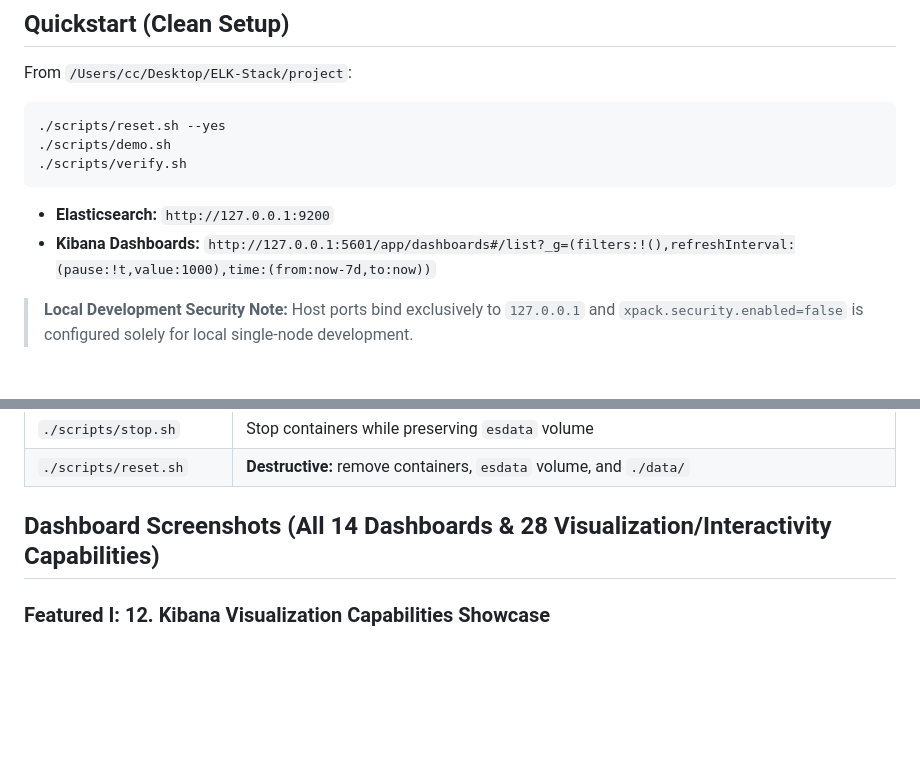
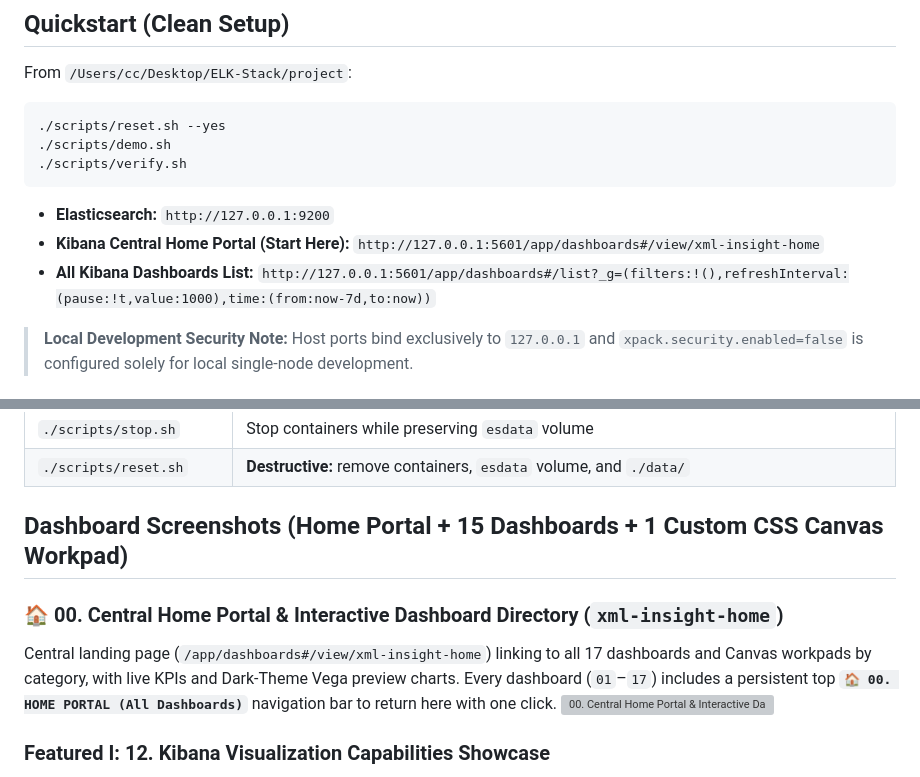
Before and after one commit to CagriCatik/ELK-Stack, a Markdown page: project/README.md, 2 parts joined by grey strips. GitHub-like rendering; blank space fills up the shorter version; grey boxes are pictures that could not be loaded.

Commit message:
feat(kibana): add 00. Home Portal dashboard directory and persistent Return-to-Home navigation bar across all 17 views

````diff
--- a/project/README.md
+++ b/project/README.md
@@ -15,7 +15,8 @@ From `/Users/cc/Desktop/ELK-Stack/project`:
 ```
 
 - **Elasticsearch:** `http://127.0.0.1:9200`
-- **Kibana Dashboards:** `http://127.0.0.1:5601/app/dashboards#/list?_g=(filters:!(),refreshInterval:(pause:!t,value:1000),time:(from:now-7d,to:now))`
+- **Kibana Central Home Portal (Start Here):** `http://127.0.0.1:5601/app/dashboards#/view/xml-insight-home`
+- **All Kibana Dashboards List:** `http://127.0.0.1:5601/app/dashboards#/list?_g=(filters:!(),refreshInterval:(pause:!t,value:1000),time:(from:now-7d,to:now))`
 
 > **Local Development Security Note:** Host ports bind exclusively to `127.0.0.1` and `xpack.security.enabled=false` is configured solely for local single-node development.
 
@@ -30,7 +31,11 @@ From `/Users/cc/Desktop/ELK-Stack/project`:
 | `./scripts/stop.sh` | Stop containers while preserving `esdata` volume |
 | `./scripts/reset.sh` | **Destructive:** remove containers, `esdata` volume, and `./data/` |
 
-## Dashboard Screenshots (All 14 Dashboards & 28 Visualization/Interactivity Capabilities)
+## Dashboard Screenshots (Home Portal + 15 Dashboards + 1 Custom CSS Canvas Workpad)
+
+### 🏠 00. Central Home Portal & Interactive Dashboard Directory (`xml-insight-home`)
+Central landing page (`/app/dashboards#/view/xml-insight-home`) linking to all 17 dashboards and Canvas workpads by category, with live KPIs and Dark-Theme Vega preview charts. Every dashboard (`01`–`17`) includes a persistent top **`🏠 00. HOME PORTAL (All Dashboards)`** navigation bar to return here with one click.
+![00. Central Home Portal & Interactive Dashboard Directory](docs/assets/screenshots/00-home-portal-dashboard-directory.png)
 
 ### Featured I: 12. Kibana Visualization Capabilities Showcase
 Demonstrates 12 distinct Kibana visualization types side by side: KPI Metric (`lnsMetric`), Arc Gauge (`lnsGauge`), Horizontal Bullet Gauge (`lnsGauge`), Hierarchical Treemap (`lnsPie`), Waffle Grid (`lnsPie`), Multi-Ring Sunburst (`lnsPie`), 100% Percentage Stacked Bar (`lnsXY`), Dual-Axis Bar+Line Combo Chart (`lnsXY`), Tag Cloud (`tagcloud`), 2D Color Heatmap (`heatmap`), Vega-Lite Custom Bubble Matrix (`vega`), and Aggregated Lens Data Table (`lnsDatatable`).
````
Also changed, not shown: docs/xml-insight-lab-showcase.md (+9 -1 lines), project/docs/kibana-discover-guide.md (+1 -0 lines), docs/assets/screenshots/00-home-portal-dashboard-directory.png (added), docs/assets/screenshots/12-kibana-viz-capabilities-showcase.png, 3 other files.
